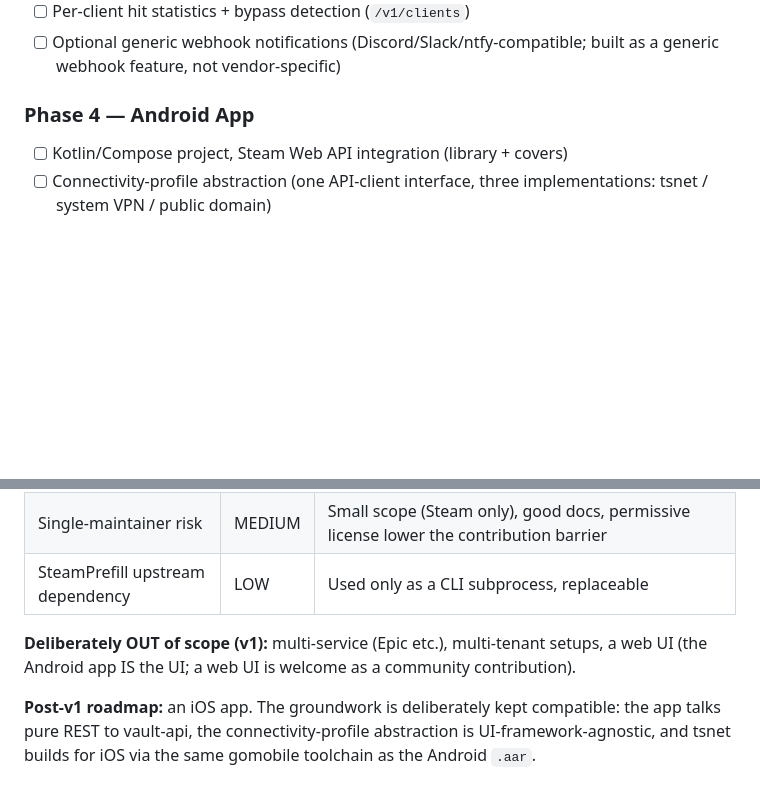
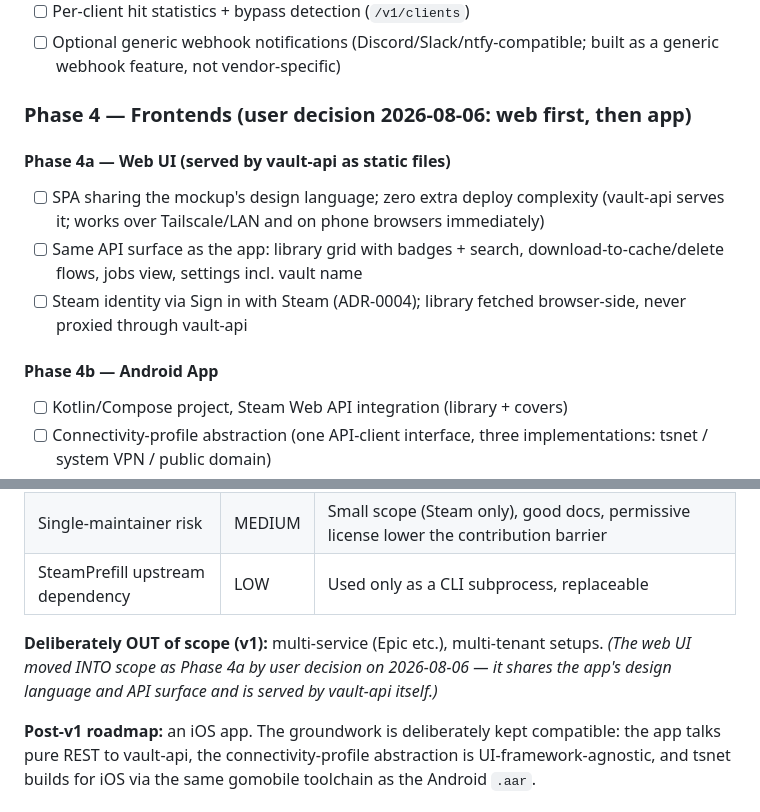
Before and after one commit to Riviera822/steamkeep, a Markdown page: docs/PROJECT_PLAN.md, 2 parts joined by grey strips. Rendered like a GitHub page; blank space fills up the shorter version.

Commit message:
docs(plan): web UI moves into scope as Phase 4a, app becomes 4b
User decision: browser web UI first (served by vault-api as static
files - zero deploy complexity, immediate Tailscale/LAN and phone
browser access, mockup design language), Android app follows as 4b.

Co-Authored-By: Claude Fable 5 <noreply@anthropic.com>

```diff
--- a/docs/PROJECT_PLAN.md
+++ b/docs/PROJECT_PLAN.md
@@ -354,7 +354,18 @@ for users who expose the API differently.
 - [ ] Optional generic webhook notifications (Discord/Slack/ntfy-compatible;
       built as a generic webhook feature, not vendor-specific)
 
-### Phase 4 — Android App
+### Phase 4 — Frontends (user decision 2026-08-06: web first, then app)
+
+#### Phase 4a — Web UI (served by vault-api as static files)
+- [ ] SPA sharing the mockup's design language; zero extra deploy
+      complexity (vault-api serves it; works over Tailscale/LAN and on
+      phone browsers immediately)
+- [ ] Same API surface as the app: library grid with badges + search,
+      download-to-cache/delete flows, jobs view, settings incl. vault name
+- [ ] Steam identity via Sign in with Steam (ADR-0004); library fetched
+      browser-side, never proxied through vault-api
+
+#### Phase 4b — Android App
 - [ ] Kotlin/Compose project, Steam Web API integration (library + covers)
 - [ ] Connectivity-profile abstraction (one API-client interface, three
       implementations: tsnet / system VPN / public domain)
@@ -406,8 +417,9 @@ steamvault/
 | SteamPrefill upstream dependency | LOW | Used only as a CLI subprocess, replaceable |
 
 **Deliberately OUT of scope (v1):** multi-service (Epic etc.), multi-tenant
-setups, a web UI (the Android app IS the UI; a web UI is welcome as a
-community contribution).
+setups. *(The web UI moved INTO scope as Phase 4a by user decision on
+2026-08-06 — it shares the app's design language and API surface and is
+served by vault-api itself.)*
 
 **Post-v1 roadmap:** an iOS app. The groundwork is deliberately kept
 compatible: the app talks pure REST to vault-api, the connectivity-profile
```
